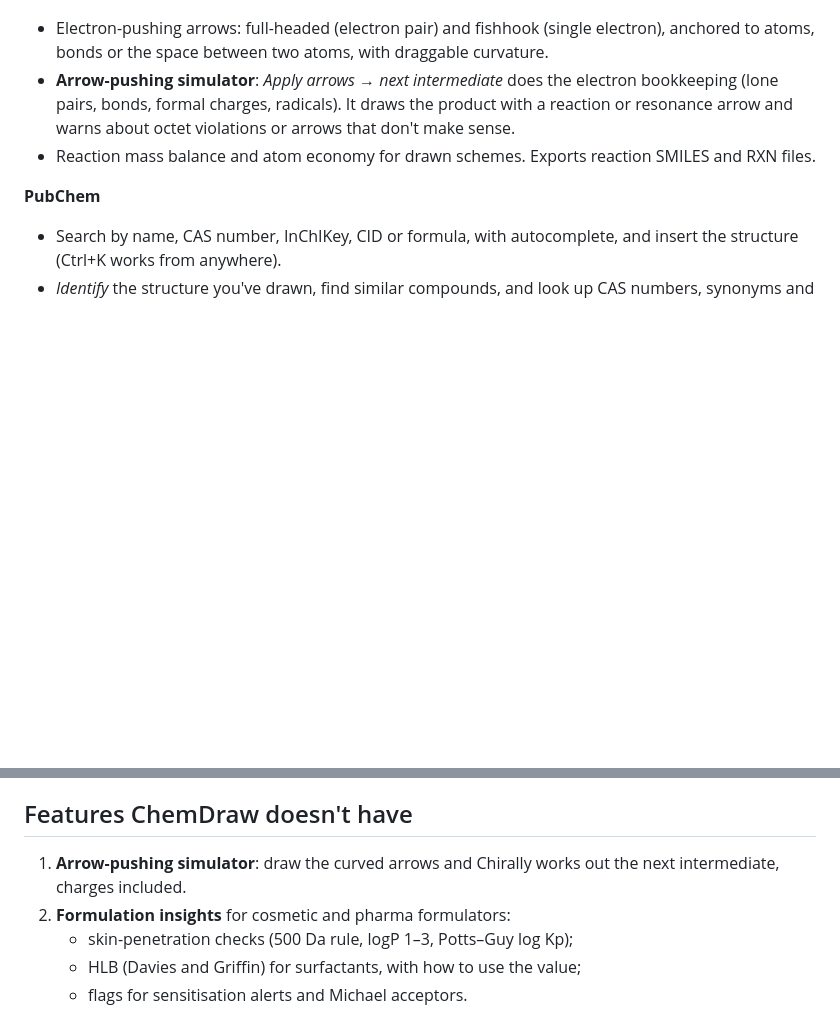
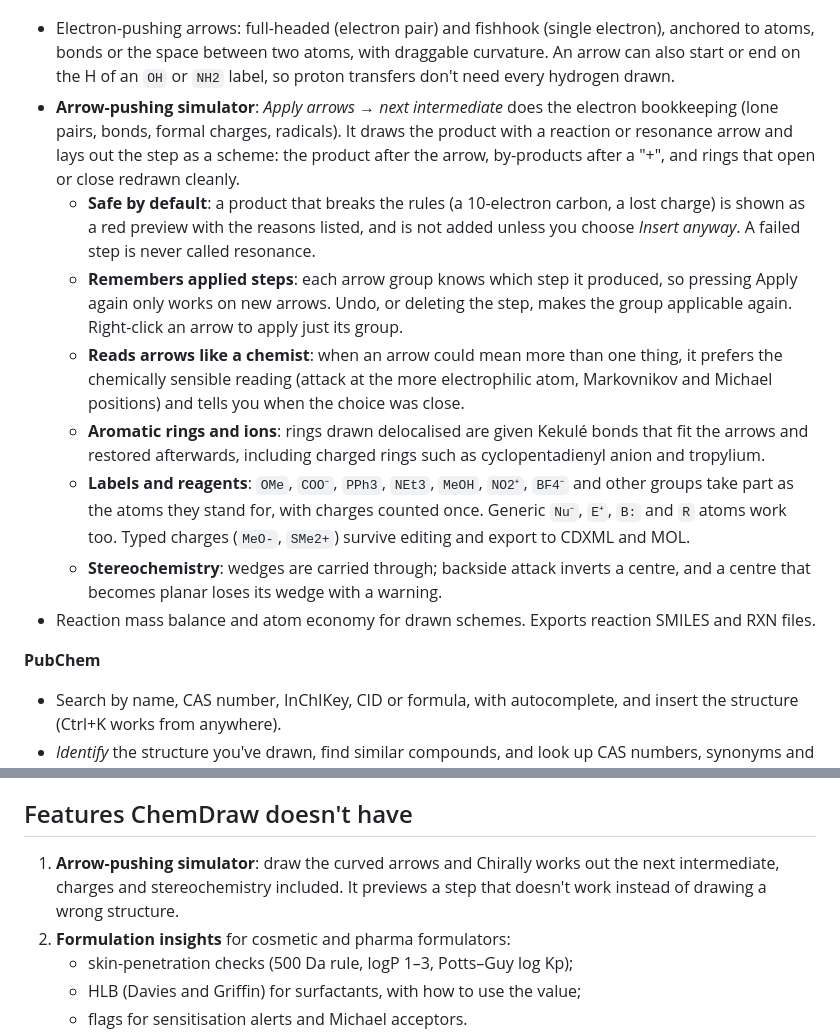
Before and after one commit to paul-crichton/Chirally, a Markdown page: README.md, 2 parts joined by grey strips. GitHub-like rendering; blank space fills up the shorter version.

Commit message:
README: describe the arrow-pushing simulator's new behaviour
Co-Authored-By: Claude Opus 5.5 <noreply@anthropic.com>
Claude-Session: https://claude.ai/code/session_018XMY4u2Vua7gEmQ6ZKV2Rt

```diff
--- a/README.md
+++ b/README.md
@@ -35,8 +35,14 @@ It's designed mainly for mouse and keyboard, and also works with touch on tablet
 
 ![Drawing curved arrows and generating the cyanohydrin alkoxide](docs/mechanism.png)
 
-- Electron-pushing arrows: full-headed (electron pair) and fishhook (single electron), anchored to atoms, bonds or the space between two atoms, with draggable curvature.
-- **Arrow-pushing simulator**: *Apply arrows → next intermediate* does the electron bookkeeping (lone pairs, bonds, formal charges, radicals). It draws the product with a reaction or resonance arrow and warns about octet violations or arrows that don't make sense.
+- Electron-pushing arrows: full-headed (electron pair) and fishhook (single electron), anchored to atoms, bonds or the space between two atoms, with draggable curvature. An arrow can also start or end on the H of an `OH` or `NH2` label, so proton transfers don't need every hydrogen drawn.
+- **Arrow-pushing simulator**: *Apply arrows → next intermediate* does the electron bookkeeping (lone pairs, bonds, formal charges, radicals). It draws the product with a reaction or resonance arrow and lays out the step as a scheme: the product after the arrow, by-products after a "+", and rings that open or close redrawn cleanly.
+  - **Safe by default**: a product that breaks the rules (a 10-electron carbon, a lost charge) is shown as a red preview with the reasons listed, and is not added unless you choose *Insert anyway*. A failed step is never called resonance.
+  - **Remembers applied steps**: each arrow group knows which step it produced, so pressing Apply again only works on new arrows. Undo, or deleting the step, makes the group applicable again. Right-click an arrow to apply just its group.
+  - **Reads arrows like a chemist**: when an arrow could mean more than one thing, it prefers the chemically sensible reading (attack at the more electrophilic atom, Markovnikov and Michael positions) and tells you when the choice was close.
+  - **Aromatic rings and ions**: rings drawn delocalised are given Kekulé bonds that fit the arrows and restored afterwards, including charged rings such as cyclopentadienyl anion and tropylium.
+  - **Labels and reagents**: `OMe`, `COO⁻`, `PPh3`, `NEt3`, `MeOH`, `NO2⁺`, `BF4⁻` and other groups take part as the atoms they stand for, with charges counted once. Generic `Nu⁻`, `E⁺`, `B:` and `R` atoms work too. Typed charges (`MeO-`, `SMe2+`) survive editing and export to CDXML and MOL.
+  - **Stereochemistry**: wedges are carried through; backside attack inverts a centre, and a centre that becomes planar loses its wedge with a warning.
 - Reaction mass balance and atom economy for drawn schemes. Exports reaction SMILES and RXN files.
 
 **PubChem**
@@ -50,7 +56,7 @@ It's designed mainly for mouse and keyboard, and also works with touch on tablet
 
 ## Features ChemDraw doesn't have
 
-1. **Arrow-pushing simulator**: draw the curved arrows and Chirally works out the next intermediate, charges included.
+1. **Arrow-pushing simulator**: draw the curved arrows and Chirally works out the next intermediate, charges and stereochemistry included. It previews a step that doesn't work instead of drawing a wrong structure.
 2. **Formulation insights** for cosmetic and pharma formulators:
    - skin-penetration checks (500 Da rule, logP 1–3, Potts–Guy log Kp);
    - HLB (Davies and Griffin) for surfactants, with how to use the value;
```
